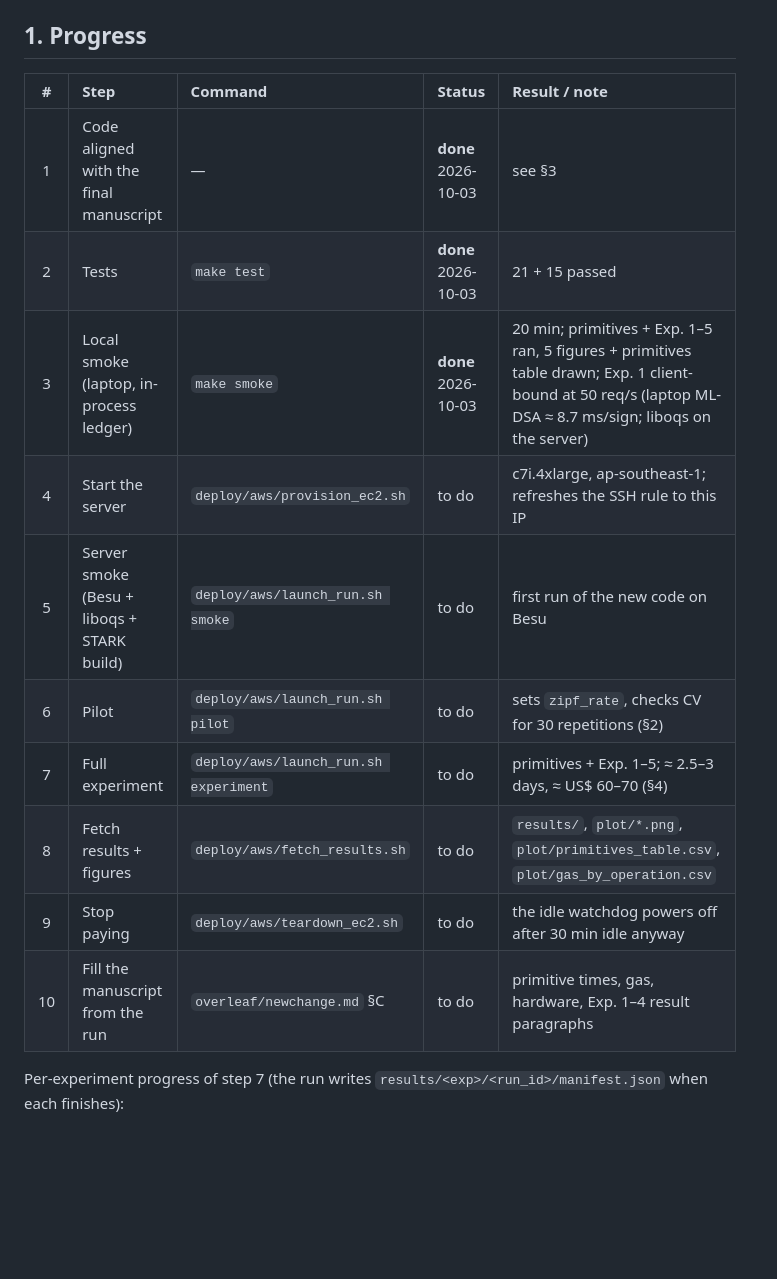
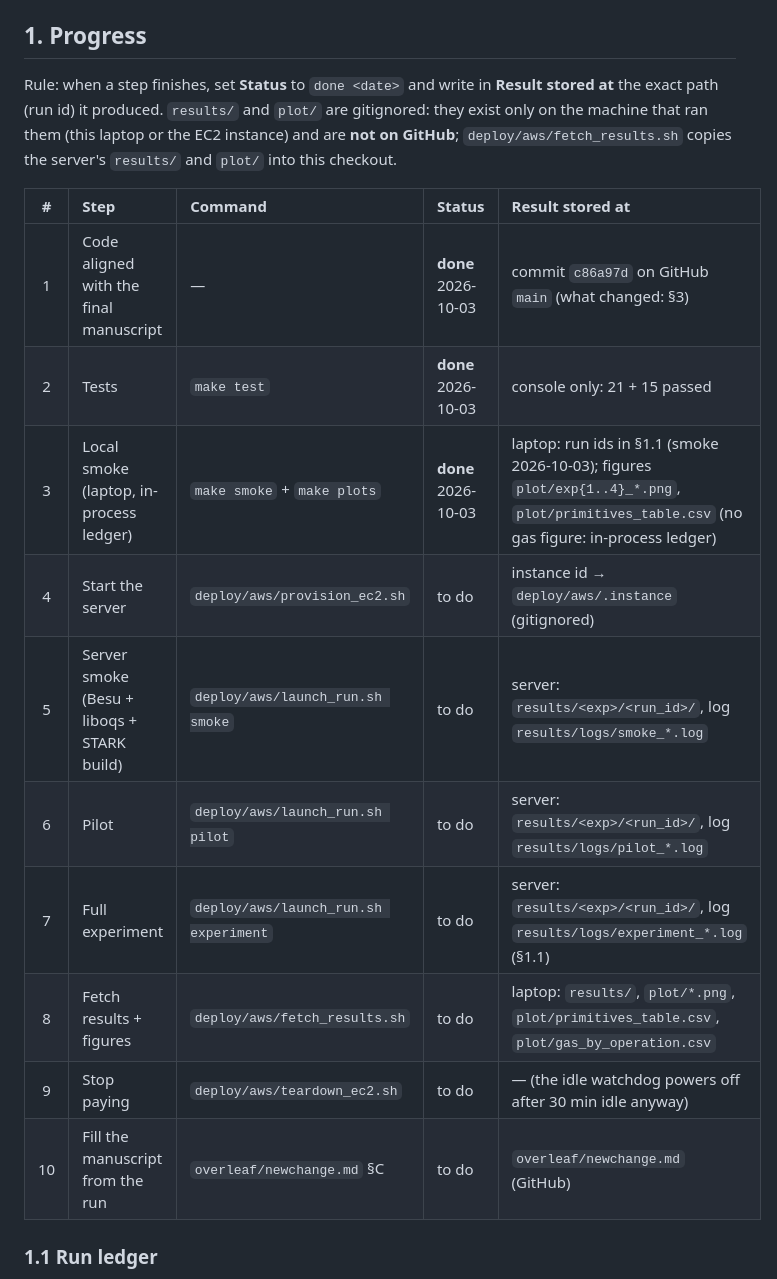
Before and after one commit to Jaoguya/VeRedact, a Markdown page: TASK.md, the part around one of its changes. Rendered like a GitHub page; blank space fills up the shorter version.

Commit message:
TASK.md: record done steps and where each result is stored
Co-Authored-By: Claude Opus 5.5 <noreply@anthropic.com>

```diff
--- a/TASK.md
+++ b/TASK.md
@@ -5,18 +5,23 @@ needs goes to `overleaf/newchange.md`. Update the **Progress** table as each ste
 
 ## 1. Progress
 
-| # | Step | Command | Status | Result / note |
+Rule: when a step finishes, set **Status** to `done <date>` and write in **Result stored at** the exact path
+(run id) it produced. `results/` and `plot/` are gitignored: they exist only on the machine that ran them
+(this laptop or the EC2 instance) and are **not on GitHub**; `deploy/aws/fetch_results.sh` copies the
+server's `results/` and `plot/` into this checkout.
+
+| # | Step | Command | Status | Result stored at |
 |:-:|:--|:--|:--|:--|
-| 1 | Code aligned with the final manuscript | — | **done** 2026-10-03 | see §3 |
-| 2 | Tests | `make test` | **done** 2026-10-03 | 21 + 15 passed |
-| 3 | Local smoke (laptop, in-process ledger) | `make smoke` | **done** 2026-10-03 | 20 min; primitives + Exp. 1–5 ran, 5 figures + primitives table drawn; Exp. 1 client-bound at 50 req/s (laptop ML-DSA ≈ 8.7 ms/sign; liboqs on the server) |
-| 4 | Start the server | `deploy/aws/provision_ec2.sh` | to do | c7i.4xlarge, ap-southeast-1; refreshes the SSH rule to this IP |
-| 5 | Server smoke (Besu + liboqs + STARK build) | `deploy/aws/launch_run.sh smoke` | to do | first run of the new code on Besu |
-| 6 | Pilot | `deploy/aws/launch_run.sh pilot` | to do | sets `zipf_rate`, checks CV for 30 repetitions (§2) |
-| 7 | Full experiment | `deploy/aws/launch_run.sh experiment` | to do | primitives + Exp. 1–5; ≈ 2.5–3 days, ≈ US$ 60–70 (§4) |
-| 8 | Fetch results + figures | `deploy/aws/fetch_results.sh` | to do | `results/`, `plot/*.png`, `plot/primitives_table.csv`, `plot/gas_by_operation.csv` |
-| 9 | Stop paying | `deploy/aws/teardown_ec2.sh` | to do | the idle watchdog powers off after 30 min idle anyway |
-| 10 | Fill the manuscript from the run | `overleaf/newchange.md` §C | to do | primitive times, gas, hardware, Exp. 1–4 result paragraphs |
+| 1 | Code aligned with the final manuscript | — | **done** 2026-10-03 | commit `c86a97d` on GitHub `main` (what changed: §3) |
+| 2 | Tests | `make test` | **done** 2026-10-03 | console only: 21 + 15 passed |
+| 3 | Local smoke (laptop, in-process ledger) | `make smoke` + `make plots` | **done** 2026-10-03 | laptop: run ids in §1.1 (smoke 2026-10-03); figures `plot/exp{1..4}_*.png`, `plot/primitives_table.csv` (no gas figure: in-process ledger) |
+| 4 | Start the server | `deploy/aws/provision_ec2.sh` | to do | instance id → `deploy/aws/.instance` (gitignored) |
+| 5 | Server smoke (Besu + liboqs + STARK build) | `deploy/aws/launch_run.sh smoke` | to do | server: `results/<exp>/<run_id>/`, log `results/logs/smoke_*.log` |
+| 6 | Pilot | `deploy/aws/launch_run.sh pilot` | to do | server: `results/<exp>/<run_id>/`, log `results/logs/pilot_*.log` |
+| 7 | Full experiment | `deploy/aws/launch_run.sh experiment` | to do | server: `results/<exp>/<run_id>/`, log `results/logs/experiment_*.log` (§1.1) |
+| 8 | Fetch results + figures | `deploy/aws/fetch_results.sh` | to do | laptop: `results/`, `plot/*.png`, `plot/primitives_table.csv`, `plot/gas_by_operation.csv` |
+| 9 | Stop paying | `deploy/aws/teardown_ec2.sh` | to do | — (the idle watchdog powers off after 30 min idle anyway) |
+| 10 | Fill the manuscript from the run | `overleaf/newchange.md` §C | to do | `overleaf/newchange.md` (GitHub) |
 
-Per-experiment progress of step 7 (the run writes `results/<exp>/<run_id>/manifest.json` when each finishes):
+### 1.1 Run ledger
 
```
Also changed, not shown: other parts of TASK.md (+21 -8 lines).
